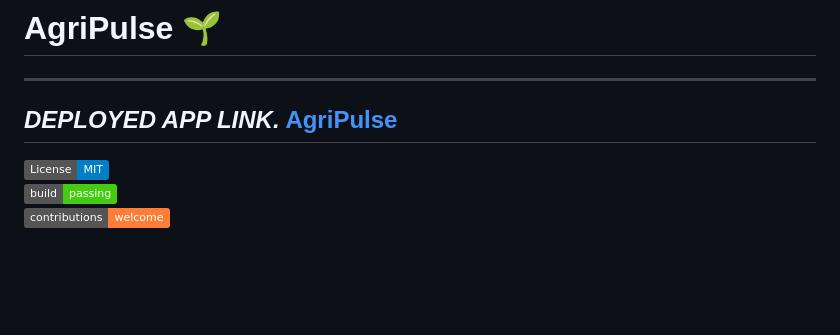
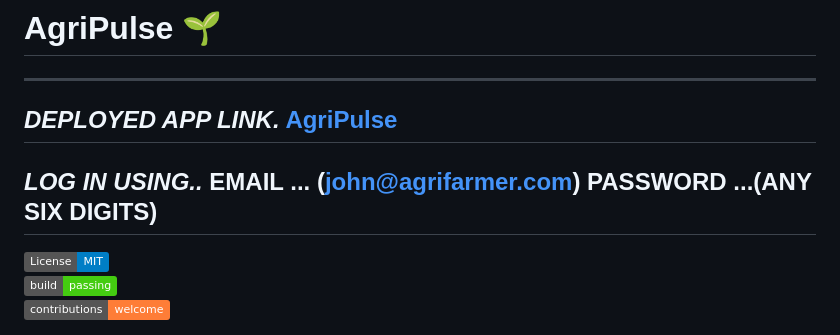
Before and after one commit to BrnEzekiel/AgriPulse, a Markdown page: README.md, the part around the change. GitHub-like rendering; badges without logos; blank space fills up the shorter version.

```diff
--- a/README.md
+++ b/README.md
@@ -2,6 +2,10 @@
 ---
 _DEPLOYED APP LINK._
 [AgriPulse](https://brnezekiel.github.io/AgriPulse/)
+---
+_LOG IN USING.._
+EMAIL ... (john@agrifarmer.com)
+PASSWORD ...(ANY SIX DIGITS)
 ---
 
 [![License: MIT](https://img.shields.io/badge/License-MIT-blue.svg)](LICENSE)
```
